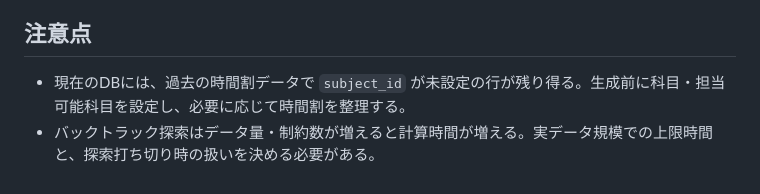
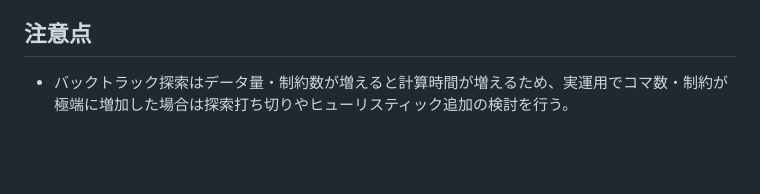
Before and after one commit to ss-72/team-shark, a Markdown page: docs/AUTO_GENERATION_SUPPLEMENT.md, the part around one of its changes. Drawn GitHub-style; blank space fills up the shorter version.

```diff
--- a/docs/AUTO_GENERATION_SUPPLEMENT.md
+++ b/docs/AUTO_GENERATION_SUPPLEMENT.md
@@ -62,5 +39,4 @@
 
 ## 注意点
 
-- 現在のDBには、過去の時間割データで `subject_id` が未設定の行が残り得る。生成前に科目・担当可能科目を設定し、必要に応じて時間割を整理する。
-- バックトラック探索はデータ量・制約数が増えると計算時間が増える。実データ規模での上限時間と、探索打ち切り時の扱いを決める必要がある。
+- バックトラック探索はデータ量・制約数が増えると計算時間が増えるため、実運用でコマ数・制約が極端に増加した場合は探索打ち切りやヒューリスティック追加の検討を行う。
```
Also changed, not shown: other parts of docs/AUTO_GENERATION_SUPPLEMENT.md (+26 -49 lines).
